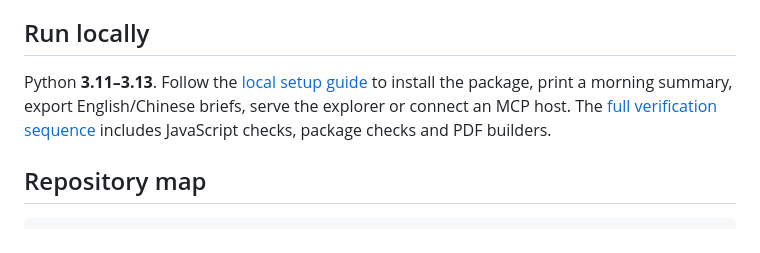
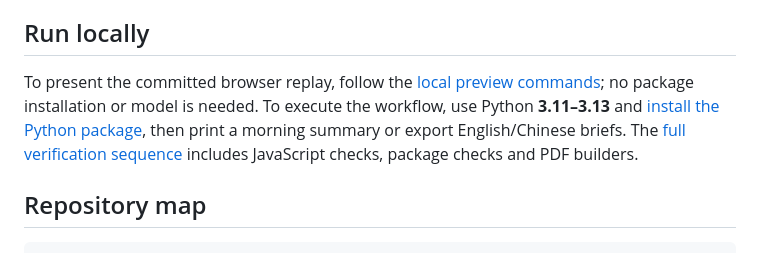
Before and after one commit to Yuchi-Wang02/csm-copilot, a Markdown page: README.md, the part around the change. Drawn GitHub-style.

Commit message:
Separate portfolio preview from workflow setup and development

```diff
--- a/README.md
+++ b/README.md
@@ -93,7 +93,7 @@ The [learning path](docs/LEARNING.md) asks you to predict a result, change a cop
 
 ## Run locally
 
-Python **3.11–3.13**. Follow the [local setup guide](docs/LOCAL_SETUP.md) to install the package, print a morning summary, export English/Chinese briefs, serve the explorer or connect an MCP host. The [full verification sequence](docs/VERIFICATION.md#reproduction) includes JavaScript checks, package checks and PDF builders.
+To present the committed browser replay, follow the [local preview commands](docs/LOCAL_SETUP.md#view-the-browser-replay); no package installation or model is needed. To execute the workflow, use Python **3.11–3.13** and [install the Python package](docs/LOCAL_SETUP.md#install-the-python-workflow), then print a morning summary or export English/Chinese briefs. The [full verification sequence](docs/VERIFICATION.md#reproduction) includes JavaScript checks, package checks and PDF builders.
 
 ## Repository map
 
```
Also changed, not shown: docs/LEARNING.md (+2 -2 lines), docs/LOCAL_SETUP.md (+46 -7 lines).
